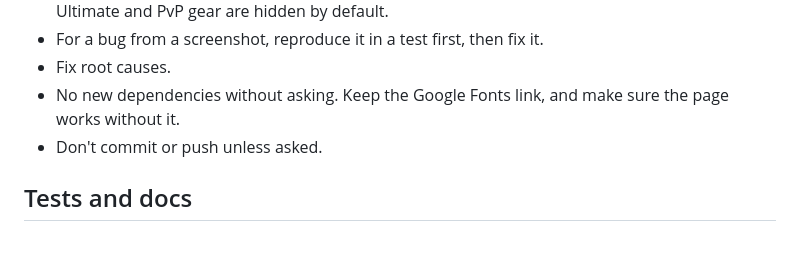
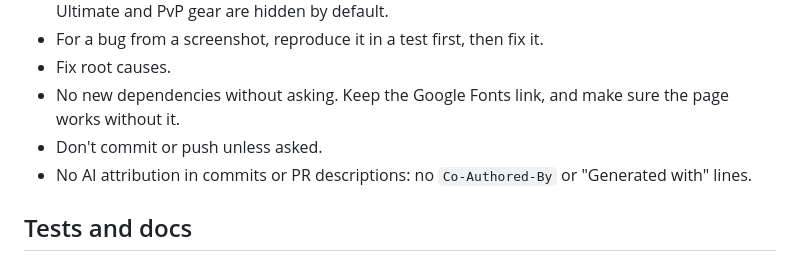
Before and after one commit to redactedkai/ff14-gear-sync-analysis, a Markdown page: CLAUDE.md, the part around the change. Rendered like a GitHub page.

Commit message:
CLAUDE.md: no AI attribution in commits or PRs

```diff
--- a/CLAUDE.md
+++ b/CLAUDE.md
@@ -98,6 +98,7 @@ Branch and bound over slots, after removing dominated items. Each item gets one
 - Fix root causes.
 - No new dependencies without asking. Keep the Google Fonts link, and make sure the page works without it.
 - Don't commit or push unless asked.
+- No AI attribution in commits or PR descriptions: no `Co-Authored-By` or "Generated with" lines.
 
 ## Tests and docs
 
```
